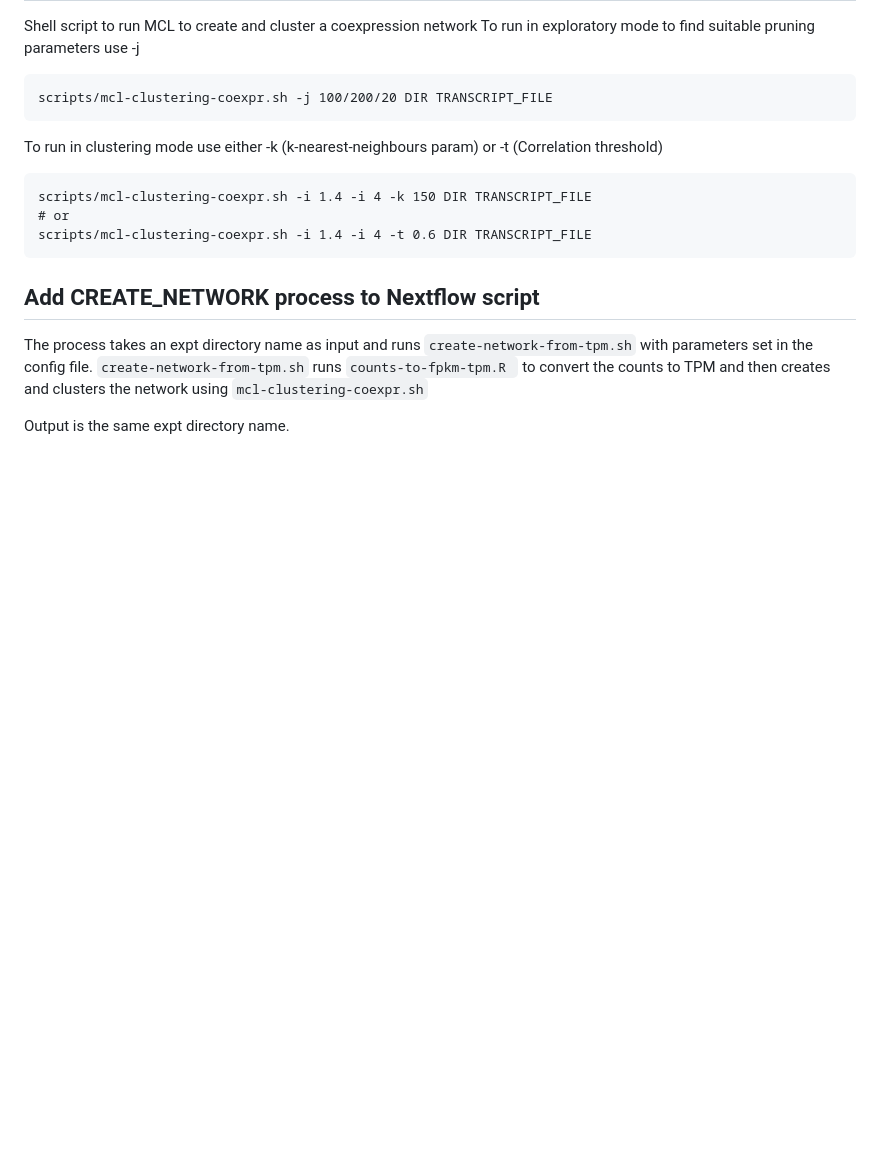
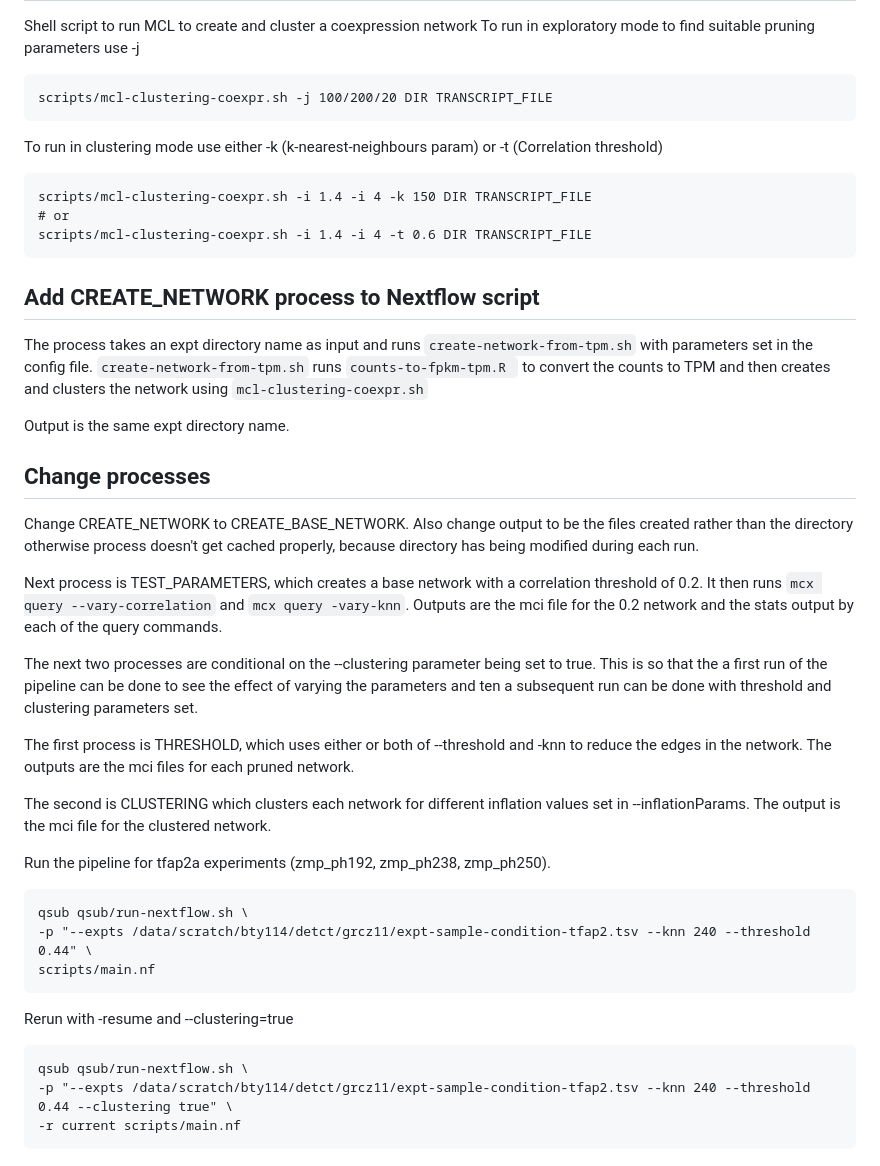
Before and after one commit to richysix/zmp-network, a Markdown page: README.md, the part around the change. GitHub-like rendering; blank space fills up the shorter version.

````diff
--- a/README.md
+++ b/README.md
@@ -122,3 +122,41 @@ counts to TPM and then creates and clusters the network using
 `mcl-clustering-coexpr.sh`
 
 Output is the same expt directory name.
+
+## Change processes
+
+Change CREATE_NETWORK to CREATE_BASE_NETWORK. Also change output to be the
+files created rather than the directory otherwise process doesn't get cached
+properly, because directory has being modified during each run.
+
+Next process is TEST_PARAMETERS, which creates a base network with a
+correlation threshold of 0.2. It then runs `mcx query --vary-correlation` and
+`mcx query -vary-knn`. Outputs are the mci file for the 0.2 network and the
+stats output by each of the query commands.
+
+The next two processes are conditional on the --clustering parameter being
+set to true. This is so that the a first run of the pipeline can be done to see
+the effect of varying the parameters and ten a subsequent run can be done with
+threshold and clustering parameters set.
+
+The first process is THRESHOLD, which uses either or both of --threshold and
+-knn to reduce the edges in the network. The outputs are the mci files for each
+pruned network.
+
+The second is CLUSTERING which clusters each network for different inflation
+values set in --inflationParams. The output is the mci file for the clustered
+network.
+
+Run the pipeline for tfap2a experiments (zmp_ph192, zmp_ph238, zmp_ph250).
+```
+qsub qsub/run-nextflow.sh \
+-p "--expts /data/scratch/bty114/detct/grcz11/expt-sample-condition-tfap2.tsv --knn 240 --threshold 0.44" \
+scripts/main.nf
+```
+
+Rerun with -resume and --clustering=true
+```
+qsub qsub/run-nextflow.sh \
+-p "--expts /data/scratch/bty114/detct/grcz11/expt-sample-condition-tfap2.tsv --knn 240 --threshold 0.44 --clustering true" \
+-r current scripts/main.nf
+```
````
